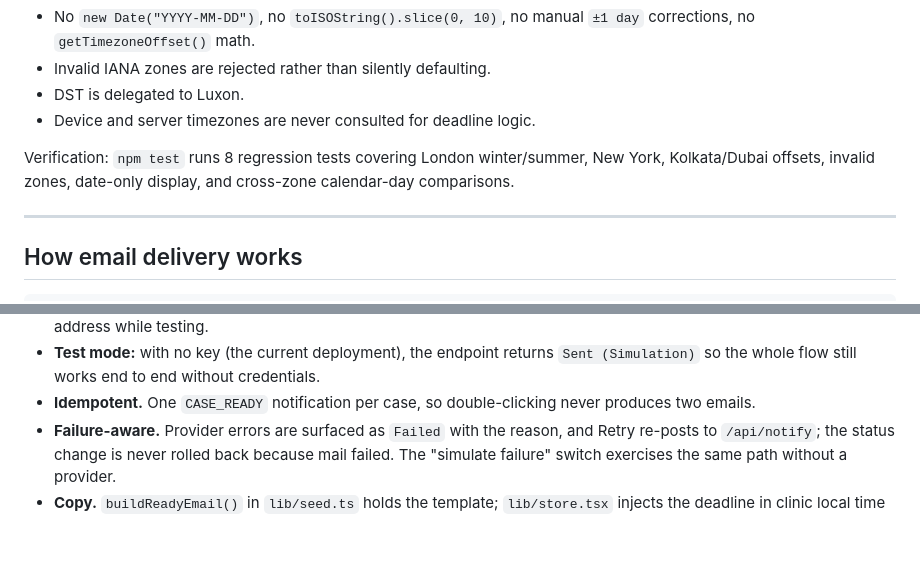
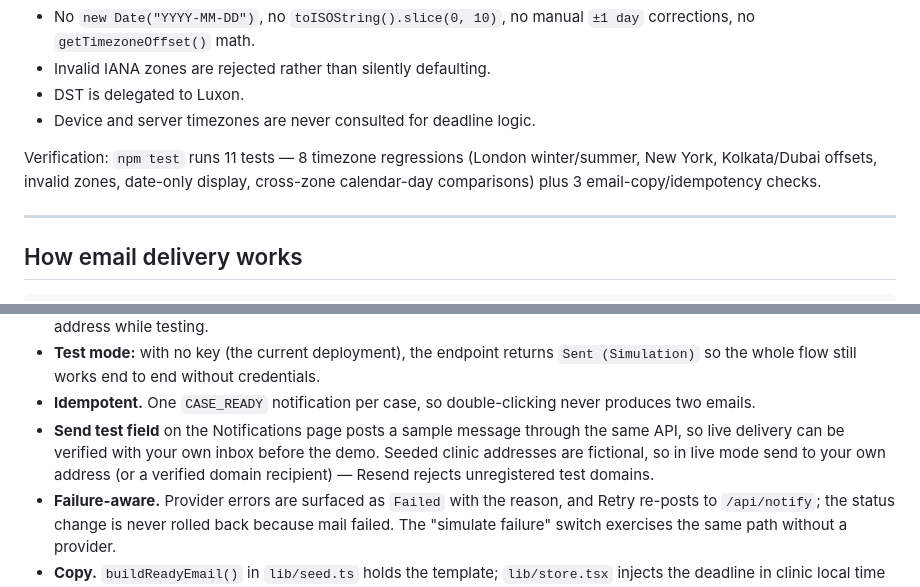
Before and after one commit to Adars2005/labtrack-chiron, a Markdown page: README.md, 2 parts joined by grey strips. Drawn GitHub-style; blank space fills up the shorter version.

```diff
--- a/README.md
+++ b/README.md
@@ -88,7 +89,7 @@ Rules enforced in code:
 - DST is delegated to Luxon.
 - Device and server timezones are never consulted for deadline logic.
 
-Verification: `npm test` runs 8 regression tests covering London winter/summer, New York, Kolkata/Dubai offsets, invalid zones, date-only display, and cross-zone calendar-day comparisons.
+Verification: `npm test` runs 11 tests — 8 timezone regressions (London winter/summer, New York, Kolkata/Dubai offsets, invalid zones, date-only display, cross-zone calendar-day comparisons) plus 3 email-copy/idempotency checks.
 
 ---
 
@@ -109,6 +110,7 @@ Mark as ready
 - **Live mode:** set `NOTIFY_MODE=live` and `RESEND_API_KEY` in Vercel, optionally `NOTIFICATION_FROM_EMAIL`. The UI banner switches to "Live delivery is on". Resend's `onboarding@resend.dev` sender works for the account owner's address while testing.
 - **Test mode:** with no key (the current deployment), the endpoint returns `Sent (Simulation)` so the whole flow still works end to end without credentials.
 - **Idempotent.** One `CASE_READY` notification per case, so double-clicking never produces two emails.
+- **Send test field** on the Notifications page posts a sample message through the same API, so live delivery can be verified with your own inbox before the demo. Seeded clinic addresses are fictional, so in live mode send to your own address (or a verified domain recipient) — Resend rejects unregistered test domains.
 - **Failure-aware.** Provider errors are surfaced as `Failed` with the reason, and Retry re-posts to `/api/notify`; the status change is never rolled back because mail failed. The "simulate failure" switch exercises the same path without a provider.
 - **Copy.** `buildReadyEmail()` in `lib/seed.ts` holds the template; `lib/store.tsx` injects the deadline in clinic local time before posting.
 
```
Also changed, not shown: other parts of README.md (+2 -1 lines), PLAN.md (+2 -1 lines), TICKETS.md (+2 -0 lines), docs/screenshots/case-detail.png, docs/screenshots/cases.png, docs/screenshots/clinics.png, docs/screenshots/notifications.png, docs/screenshots/overview.png, 4 other files.
